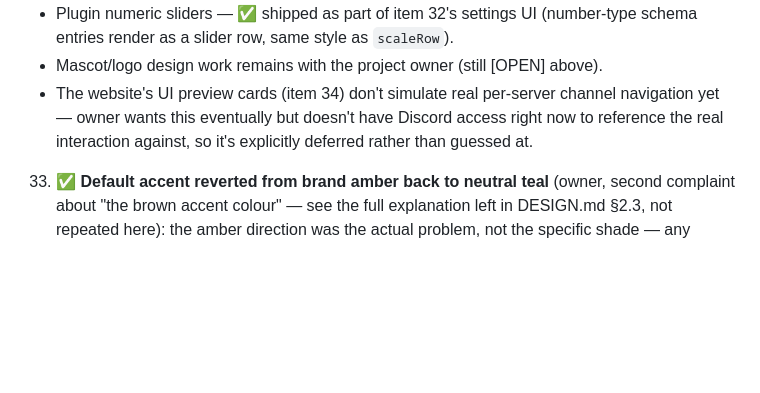
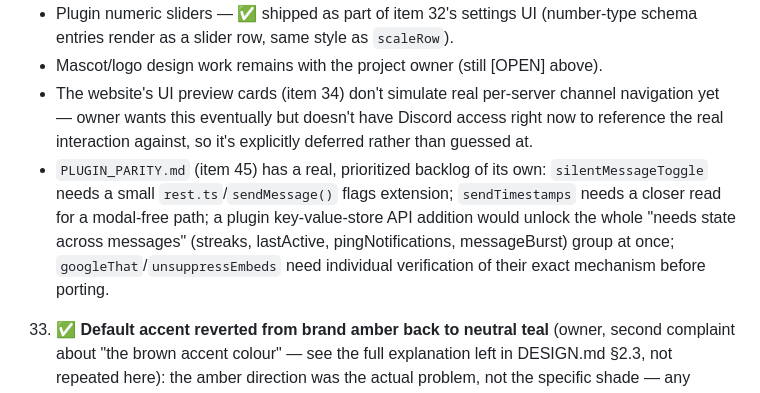
Before and after one commit to Hyaecord/hyaecord, a Markdown page: BUILD_PROMPT.md, the part around one of its changes. Drawn GitHub-style; blank space fills up the shorter version.

```diff
--- a/BUILD_PROMPT.md
+++ b/BUILD_PROMPT.md
@@ -264,6 +264,7 @@ Owner direction: stop deferring the blocked backlog items — build the prerequi
 - Plugin numeric sliders — ✅ shipped as part of item 32's settings UI (number-type schema entries render as a slider row, same style as `scaleRow`).
 - Mascot/logo design work remains with the project owner (still [OPEN] above).
 - The website's UI preview cards (item 34) don't simulate real per-server channel navigation yet — owner wants this eventually but doesn't have Discord access right now to reference the real interaction against, so it's explicitly deferred rather than guessed at.
+- `PLUGIN_PARITY.md` (item 45) has a real, prioritized backlog of its own: `silentMessageToggle` needs a small `rest.ts`/`sendMessage()` flags extension; `sendTimestamps` needs a closer read for a modal-free path; a plugin key-value-store API addition would unlock the whole "needs state across messages" (streaks, lastActive, pingNotifications, messageBurst) group at once; `googleThat`/`unsuppressEmbeds` need individual verification of their exact mechanism before porting.
 
 33. ✅ **Default accent reverted from brand amber back to neutral teal** (owner, second complaint about "the brown accent colour" — see the full explanation left in DESIGN.md §2.3, not repeated here): the amber direction was the actual problem, not the specific shade — any orange-family hue dark enough to clear 4.5:1 on white reads as brown, and the brand's other colours (shadow red, tongue pink) collide in hue with `--danger`'s red once darkened enough to pass contrast. Restored the exact `--teal-300/400/800/900` values used before the amber experiment (already contrast-verified, AAA across the board). Brand amber/cream/red/pink remain fully defined as CSS custom properties for a possible future branded theme, just not the default accent. **Don't revisit this again without solving the hue-collision-with-danger problem first** — that note is now load-bearing in DESIGN.md.
 
```
Also changed, not shown: other parts of BUILD_PROMPT.md (+2 -0 lines).
